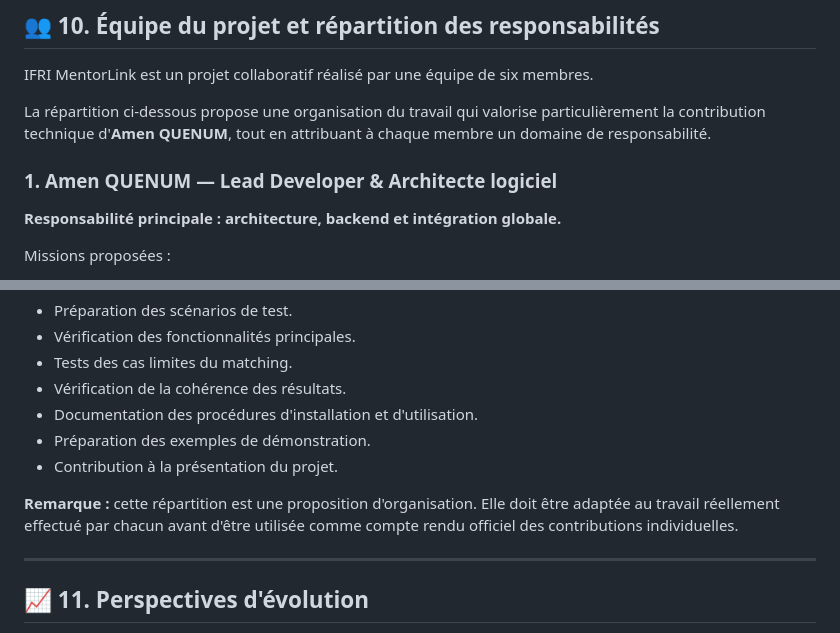
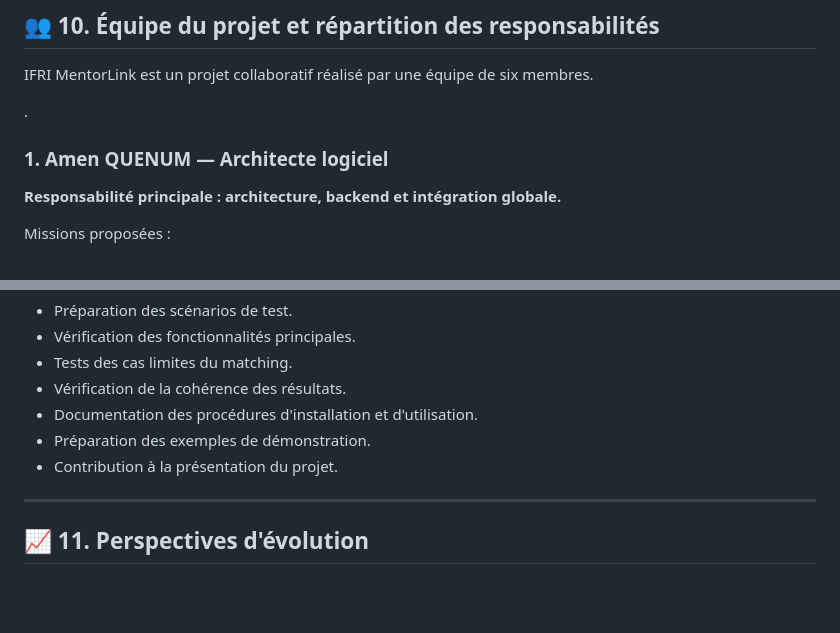
Before and after one commit to Amen-pixel/IFRI-MentorLink, a Markdown page: README.md, 2 parts joined by grey strips. GitHub-like rendering; blank space fills up the shorter version.

```diff
--- a/README.md
+++ b/README.md
@@ -420,9 +420,9 @@ Des tests automatisés avec `pytest` peuvent être ajoutés afin de faciliter la
 
 IFRI MentorLink est un projet collaboratif réalisé par une équipe de six membres.
 
-La répartition ci-dessous propose une organisation du travail qui valorise particulièrement la contribution technique d'**Amen QUENUM**, tout en attribuant à chaque membre un domaine de responsabilité.
+.
 
-### 1. Amen QUENUM — Lead Developer & Architecte logiciel
+### 1. Amen QUENUM — Architecte logiciel
 
 **Responsabilité principale : architecture, backend et intégration globale.**
 
@@ -495,7 +495,7 @@ Missions proposées :
 - Préparation des exemples de démonstration.
 - Contribution à la présentation du projet.
 
-**Remarque :** cette répartition est une proposition d'organisation. Elle doit être adaptée au travail réellement effectué par chacun avant d'être utilisée comme compte rendu officiel des contributions individuelles.
+
 
 ---
 
```
